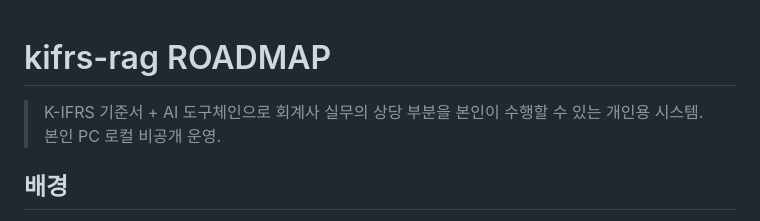
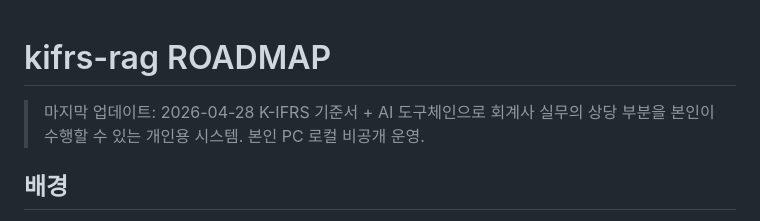
Before and after one commit to lumatic2/kifrs-rag, a Markdown page: ROADMAP.md, the part around the change. GitHub-like rendering.

Commit message:
docs(roadmap): 마지막 업데이트 날짜 2026-04-28

```diff
--- a/ROADMAP.md
+++ b/ROADMAP.md
@@ -1,5 +1,6 @@
 # kifrs-rag ROADMAP
 
+> 마지막 업데이트: 2026-04-28
 > K-IFRS 기준서 + AI 도구체인으로 회계사 실무의 상당 부분을 본인이 수행할 수 있는 개인용 시스템. 본인 PC 로컬 비공개 운영.
 
 ## 배경
```
